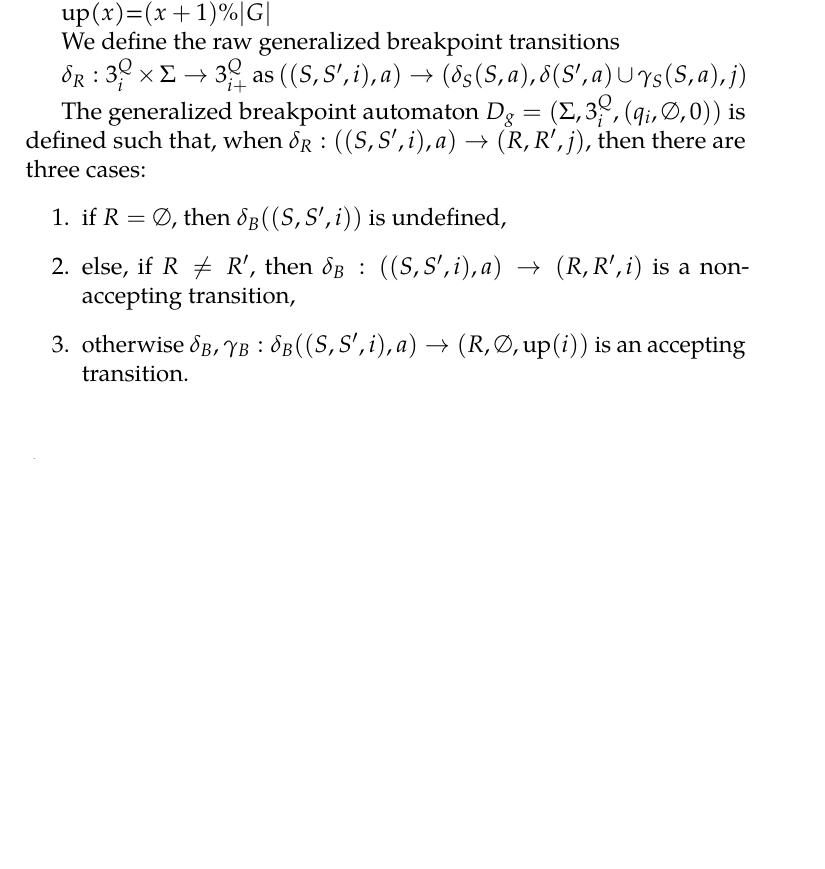
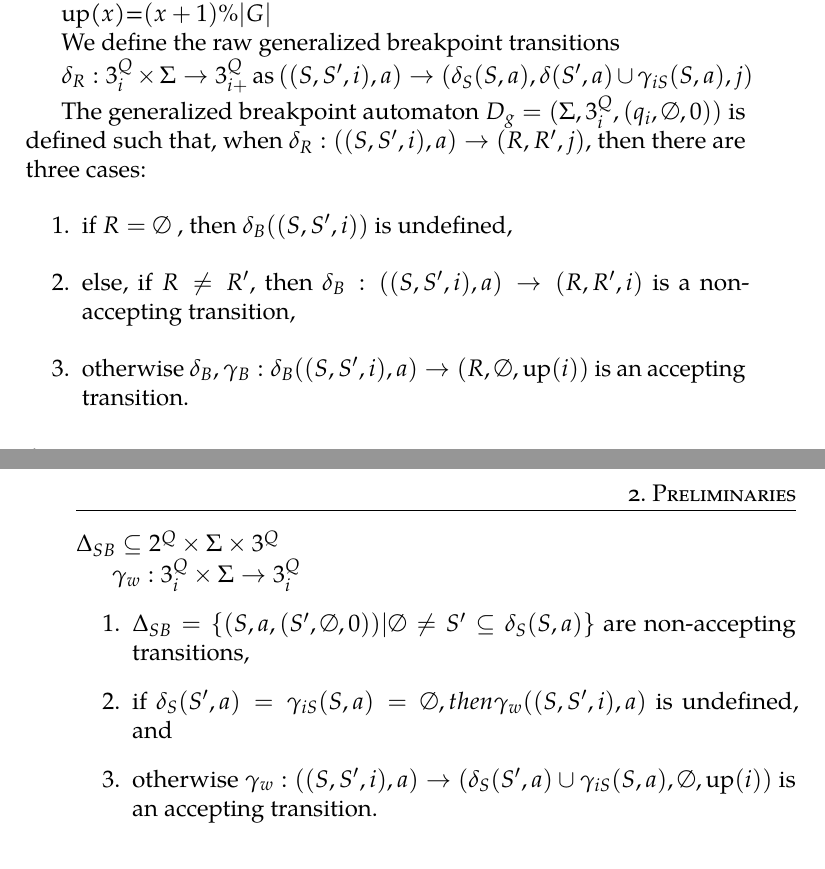
Before and after one commit to psimovec/thesis, a LaTeX thesis (slim_automata_thesis.tex): part of page 20 of 30 before the commit and two parts of pages 20 and 21 of 32 after it, the two joined at a grey line, cut so that both start at the same text, the shorter picture padded with empty space. Compiled offline with pdfLaTeX.

Commit message:
tgba -> slim

```diff
--- a/slim_automata_thesis.tex
+++ b/slim_automata_thesis.tex
@@ -167,13 +167,21 @@ nolof, nolot
 			We define the raw generalized breakpoint transitions
 
 			$\delta_R:3^Q_i \times \Sigma \rightarrow 3^Q_{i+}$ as
-			$((S, S', i), a) \rightarrow(\delta_S(S, a), \delta(S',a)\cup \gamma_S(S, a), j)$
+			$((S, S', i), a) \rightarrow(\delta_S(S, a), \delta(S',a)\cup \gamma_{iS}(S, a), j)$
 
 			The generalized breakpoint automaton $D_g=(\Sigma, 3^Q_i, ({q_i},\emptyset, 0))$ is defined such that, when $\delta_R:((S, S', i), a) \rightarrow (R, R', j)$, then there are three cases:
 			\begin{enumerate}
-				\item if $R=\emptyset$, then $\delta_B((S,S',i))$ is undefined,
+				\item if $R=\emptyset$ , then $\delta_B((S,S',i))$ is undefined,
 				\item else, if $R \neq R'$, then $\delta_B:((S,S',i),a) \rightarrow (R,R',i)$ is a non-accepting transition,
 				\item otherwise $\delta_B, \gamma_B: \delta_B((S,S',i),a)\rightarrow(R, \emptyset, \text{up}(i))$ is an accepting transition.
+			\end{enumerate}
+				$\Delta_{SB} \subseteq 2^Q \times \Sigma \times 3^Q$
+
+				$\gamma_{w}: 3^Q_i \times \Sigma \rightarrow 3^Q_i$
+			\begin{enumerate}
+				\item $\Delta_{SB}=\{(S, a, (S', \emptyset,0))|\emptyset \neq S' \subseteq \delta_S(S, a)\}$ are non-accepting transitions,
+				\item if $\delta_S(S',a)=\gamma_{iS}(S, a)=\emptyset, then \gamma_{w}((S,S',i),a)$ is undefined, and
+				\item otherwise $\gamma_w : ((S,S',i),a)\rightarrow (\delta_S(S',a)\cup \gamma_{iS}(S, a), \emptyset, \text{up}(i))$ is an accepting transition.
 			\end{enumerate}
 
 
```
Also changed, not shown: slim_automata_thesis.tex (6 more changed lines).
